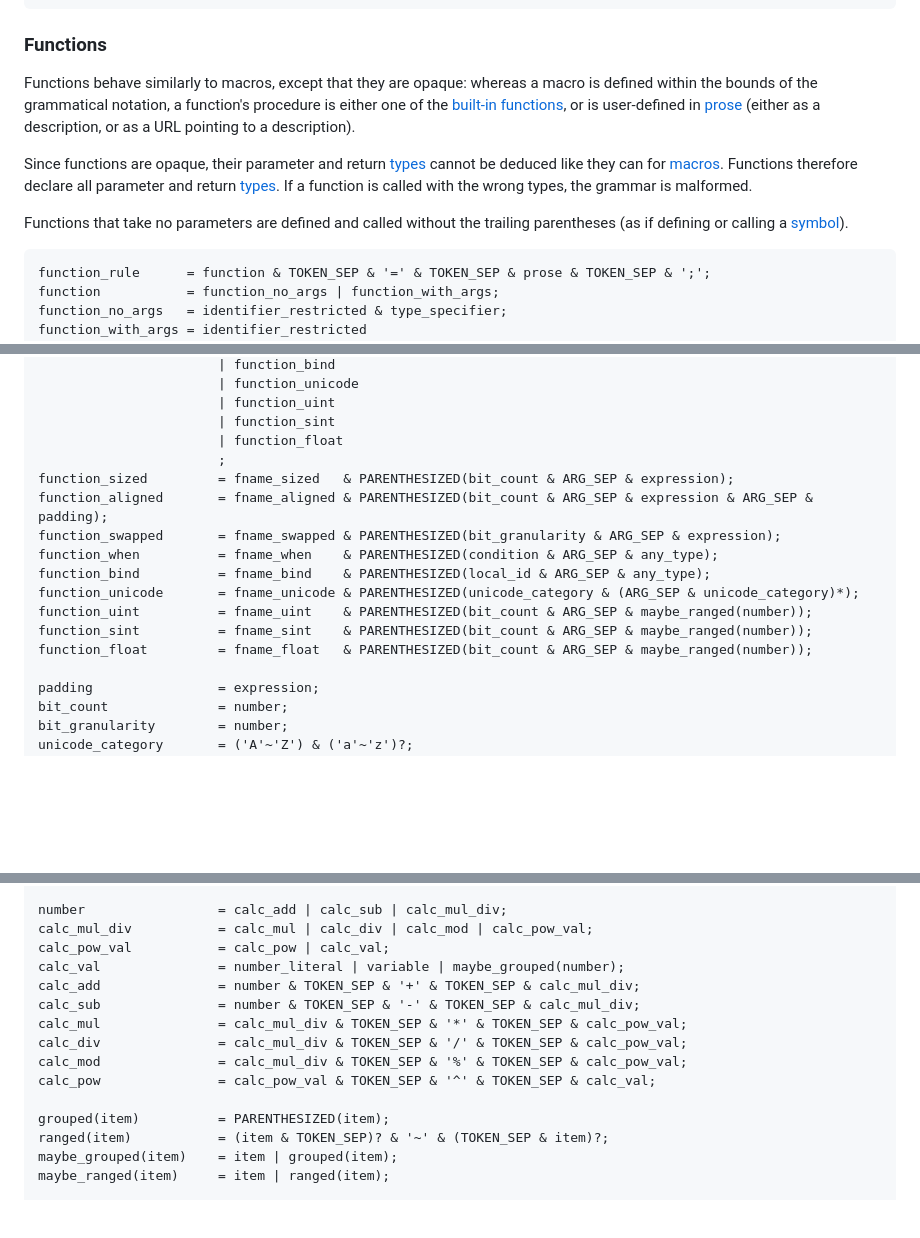
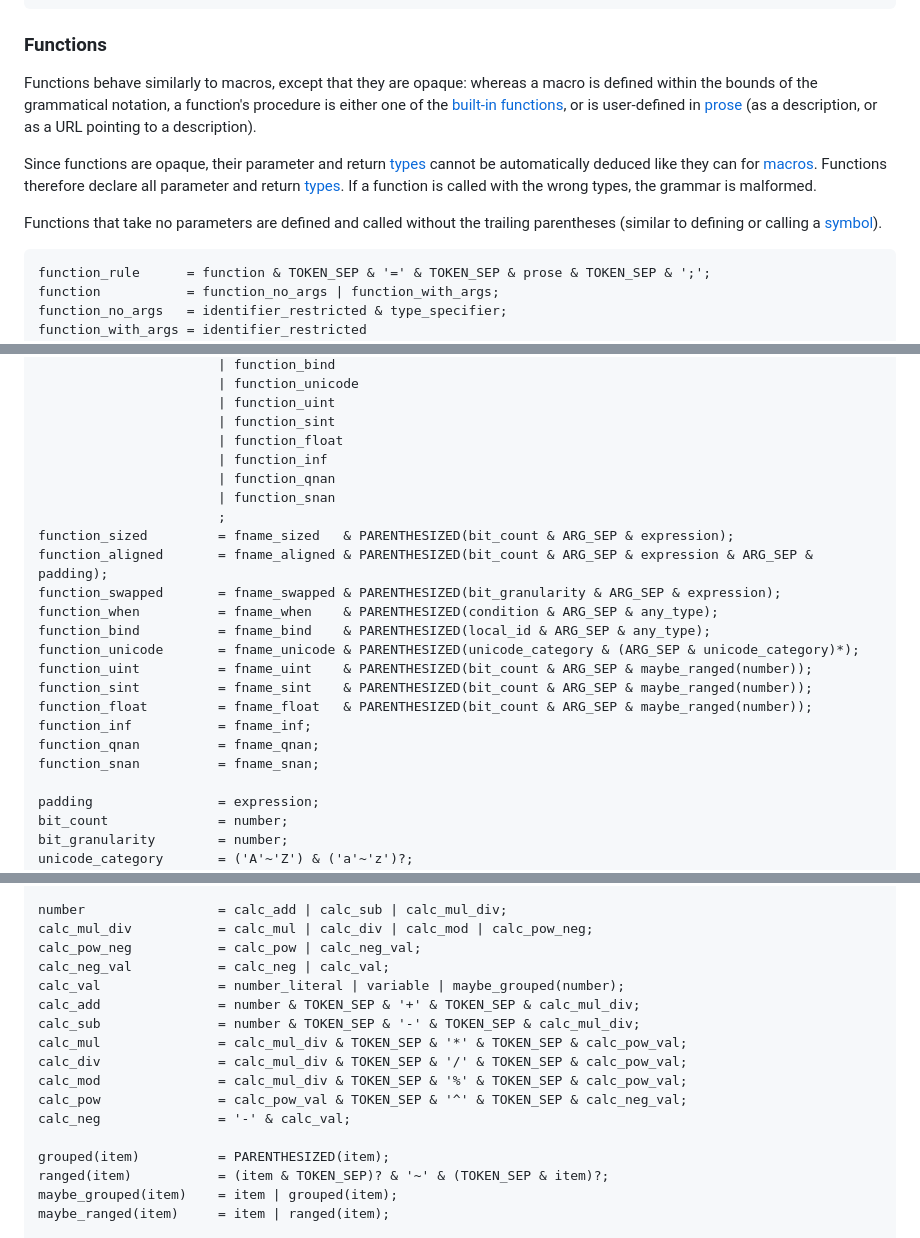
Before and after one commit to kstenerud/dogma, a Markdown page: kbnf_v1.md, 3 parts joined by grey strips. GitHub-like rendering; blank space fills up the shorter version.

````diff
--- a/kbnf_v1.md
+++ b/kbnf_v1.md
@@ -334,11 +337,11 @@ payload_contents(protocol)   = when(protocol = 0, protocol_hopopt)
 
 ### Functions
 
-Functions behave similarly to macros, except that they are opaque: whereas a macro is defined within the bounds of the grammatical notation, a function's procedure is either one of the [built-in functions](#builtin-functions), or is user-defined in [prose](#prose) (either as a description, or as a URL pointing to a description).
+Functions behave similarly to macros, except that they are opaque: whereas a macro is defined within the bounds of the grammatical notation, a function's procedure is either one of the [built-in functions](#builtin-functions), or is user-defined in [prose](#prose) (as a description, or as a URL pointing to a description).
 
-Since functions are opaque, their parameter and return [types](#types) cannot be deduced like they can for [macros](#macros). Functions therefore declare all parameter and return [types](#types). If a function is called with the wrong types, the grammar is malformed.
+Since functions are opaque, their parameter and return [types](#types) cannot be automatically deduced like they can for [macros](#macros). Functions therefore declare all parameter and return [types](#types). If a function is called with the wrong types, the grammar is malformed.
 
-Functions that take no parameters are defined and called without the trailing parentheses (as if defining or calling a [symbol](#symbols)).
+Functions that take no parameters are defined and called without the trailing parentheses (similar to defining or calling a [symbol](#symbols)).
 
 ```kbnf
 function_rule      = function & TOKEN_SEP & '=' & TOKEN_SEP & prose & TOKEN_SEP & ';';
@@ -1239,6 +1291,9 @@ builtin_functions      = function_sized
                        | function_uint
                        | function_sint
                        | function_float
+                       | function_inf
+                       | function_qnan
+                       | function_snan
                        ;
 function_sized         = fname_sized   & PARENTHESIZED(bit_count & ARG_SEP & expression);
 function_aligned       = fname_aligned & PARENTHESIZED(bit_count & ARG_SEP & expression & ARG_SEP & padding);
@@ -1249,6 +1304,9 @@ function_unicode       = fname_unicode & PARENTHESIZED(unicode_category & (ARG_S
 function_uint          = fname_uint    & PARENTHESIZED(bit_count & ARG_SEP & maybe_ranged(number));
 function_sint          = fname_sint    & PARENTHESIZED(bit_count & ARG_SEP & maybe_ranged(number));
 function_float         = fname_float   & PARENTHESIZED(bit_count & ARG_SEP & maybe_ranged(number));
+function_inf           = fname_inf;
+function_qnan          = fname_qnan;
+function_snan          = fname_snan;
 
 padding                = expression;
 bit_count              = number;
@@ -1270,15 +1328,17 @@ logical_and            = condition & TOKEN_SEP & '&' & TOKEN_SEP & condition;
 logical_not            = '!' & TOKEN_SEP & condition;
 
 number                 = calc_add | calc_sub | calc_mul_div;
-calc_mul_div           = calc_mul | calc_div | calc_mod | calc_pow_val;
-calc_pow_val           = calc_pow | calc_val;
+calc_mul_div           = calc_mul | calc_div | calc_mod | calc_pow_neg;
+calc_pow_neg           = calc_pow | calc_neg_val;
+calc_neg_val           = calc_neg | calc_val;
 calc_val               = number_literal | variable | maybe_grouped(number);
 calc_add               = number & TOKEN_SEP & '+' & TOKEN_SEP & calc_mul_div;
 calc_sub               = number & TOKEN_SEP & '-' & TOKEN_SEP & calc_mul_div;
 calc_mul               = calc_mul_div & TOKEN_SEP & '*' & TOKEN_SEP & calc_pow_val;
 calc_div               = calc_mul_div & TOKEN_SEP & '/' & TOKEN_SEP & calc_pow_val;
 calc_mod               = calc_mul_div & TOKEN_SEP & '%' & TOKEN_SEP & calc_pow_val;
-calc_pow               = calc_pow_val & TOKEN_SEP & '^' & TOKEN_SEP & calc_val;
+calc_pow               = calc_pow_val & TOKEN_SEP & '^' & TOKEN_SEP & calc_neg_val;
+calc_neg               = '-' & calc_val;
 
 grouped(item)          = PARENTHESIZED(item);
 ranged(item)           = (item & TOKEN_SEP)? & '~' & (TOKEN_SEP & item)?;
````
Also changed, not shown: other parts of kbnf_v1.md (+64 -6 lines).
